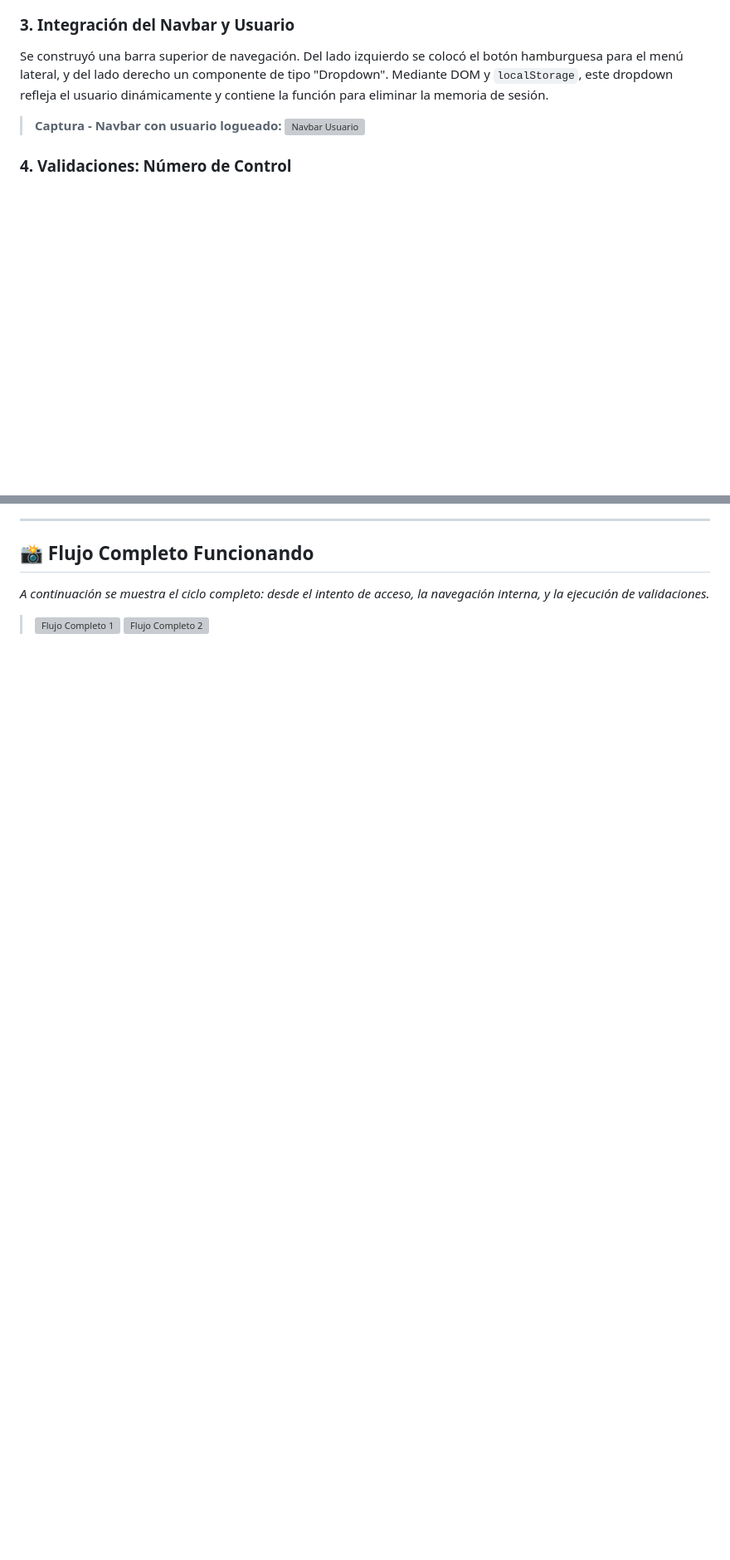
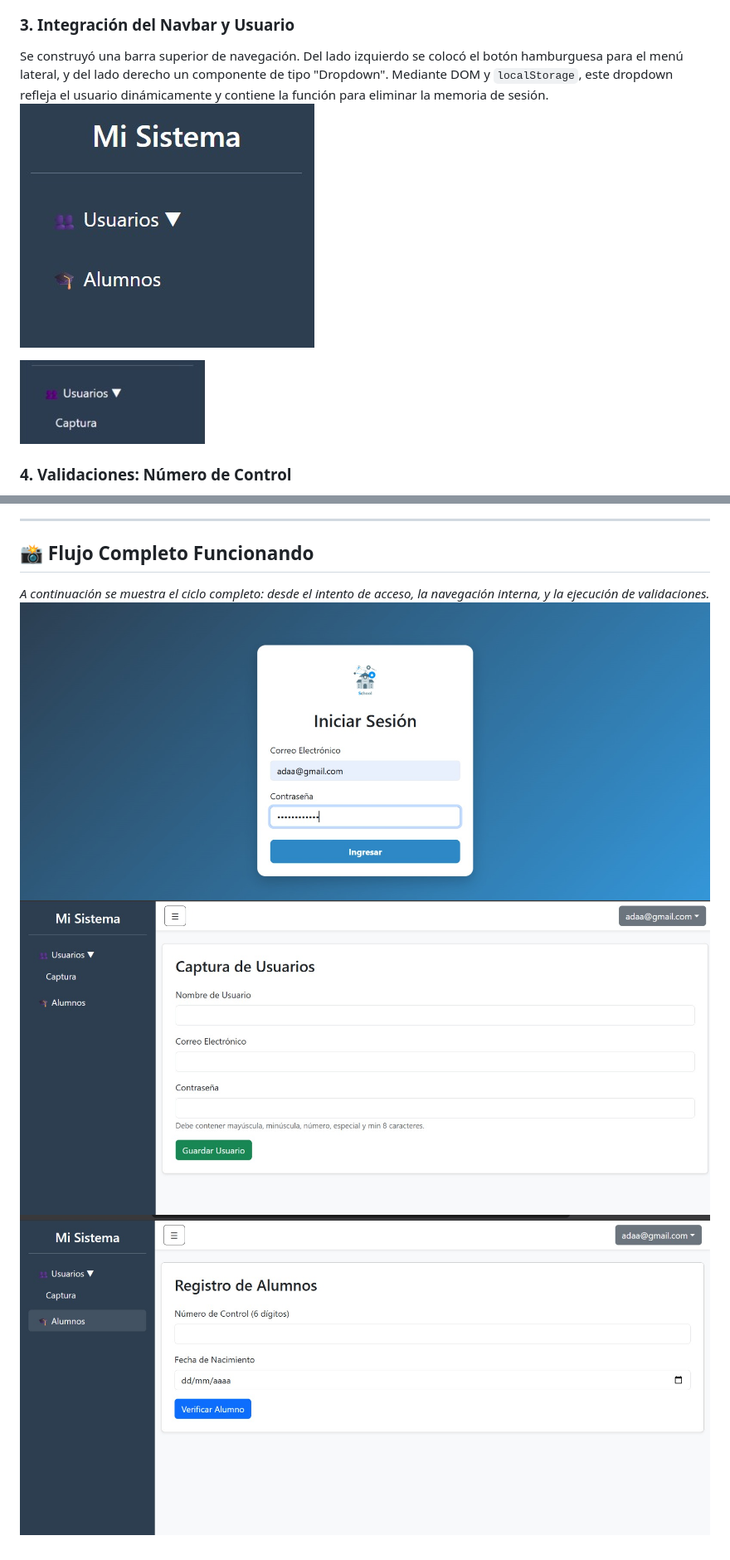
Before and after one commit to Marco1120/Actividad5-PrograWeb, a Markdown page: README.md, 2 parts joined by grey strips. Shown at 83% size. Drawn GitHub-style; blank space fills up the shorter version; grey boxes are pictures that could not be loaded.

Commit message:
Update README with project creation process details

```diff
--- a/README.md
+++ b/README.md
@@ -47,8 +46,9 @@ Se diseñó un contenedor lateral utilizando Flexbox. Para la interactividad del
 
 ### 3. Integración del Navbar y Usuario
 Se construyó una barra superior de navegación. Del lado izquierdo se colocó el botón hamburguesa para el menú lateral, y del lado derecho un componente de tipo "Dropdown". Mediante DOM y `localStorage`, este dropdown refleja el usuario dinámicamente y contiene la función para eliminar la memoria de sesión.
-> **Captura - Navbar con usuario logueado:**
-> ![Navbar Usuario](URL_DE_TU_IMAGEN_NAVBAR_AQUI)
+<img src="imgred/menu1.jpeg" alt="oculto">
+
+<img src="imgred/menu2.jpeg" alt="mostrando">
 
 ### 4. Validaciones: Número de Control
 En la sección de alumnos, se agregó un input numérico. Al procesar el formulario, `app.js` manda llamar a `validarLongitud(control, 6)` desde nuestra librería. Si el usuario ingresa 5 o 7 dígitos, el sistema interrumpe el flujo con una alerta antes de proceder a evaluar la edad.
@@ -65,6 +63,6 @@ Se implementó un campo de tipo `date`. El sistema extrae esta fecha y utiliza l
 ## 📸 Flujo Completo Funcionando
 
 *A continuación se muestra el ciclo completo: desde el intento de acceso, la navegación interna, y la ejecución de validaciones.*
-
-> ![Flujo Completo 1](URL_DE_TU_IMAGEN_FLUJO1_AQUI)
-> ![Flujo Completo 2](URL_DE_TU_IMAGEN_FLUJO2_AQUI)
+<img src="imgred/flujo1.jpeg" alt="login">
+<img src="imgred/flujo2.jpeg" alt="Captura de usuario">
+<img src="imgred/flujo3.jpeg" alt="registro alumno">
```
Also changed, not shown: other parts of README.md (+3 -6 lines).
